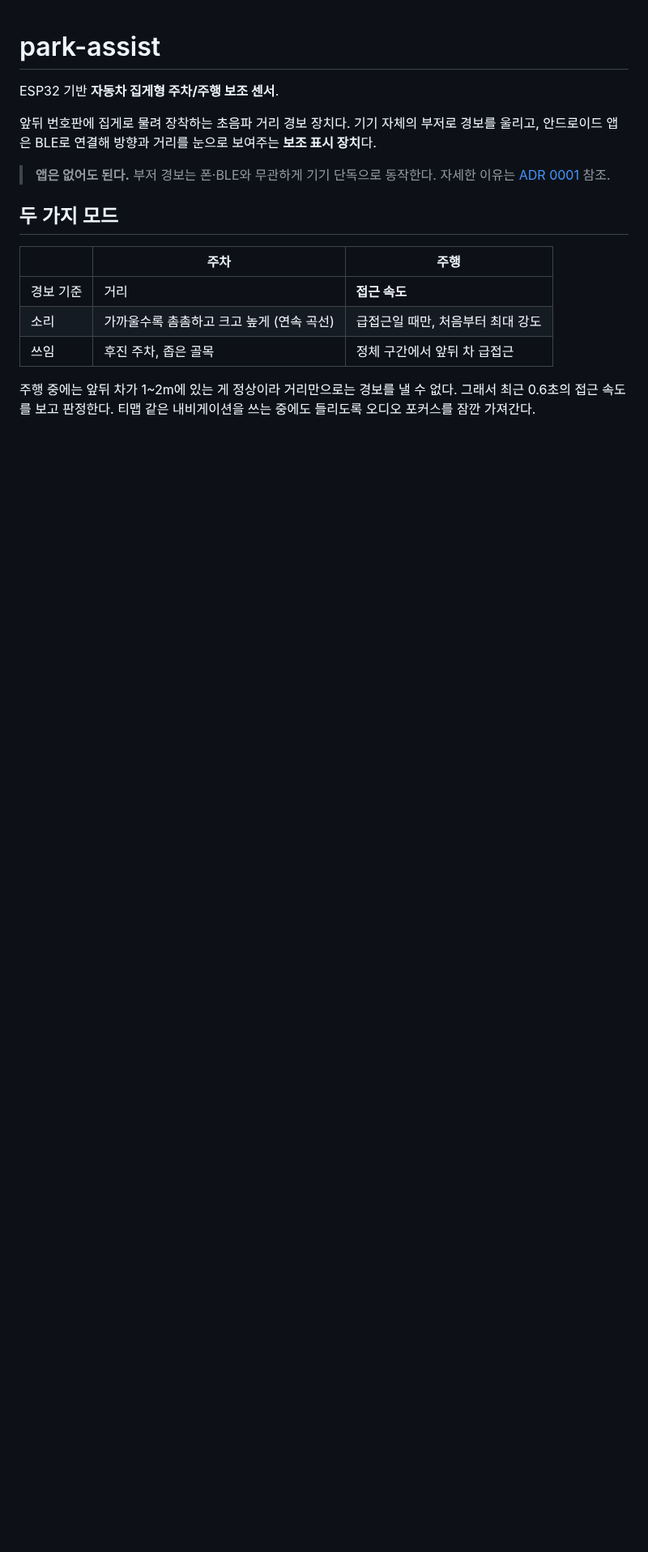
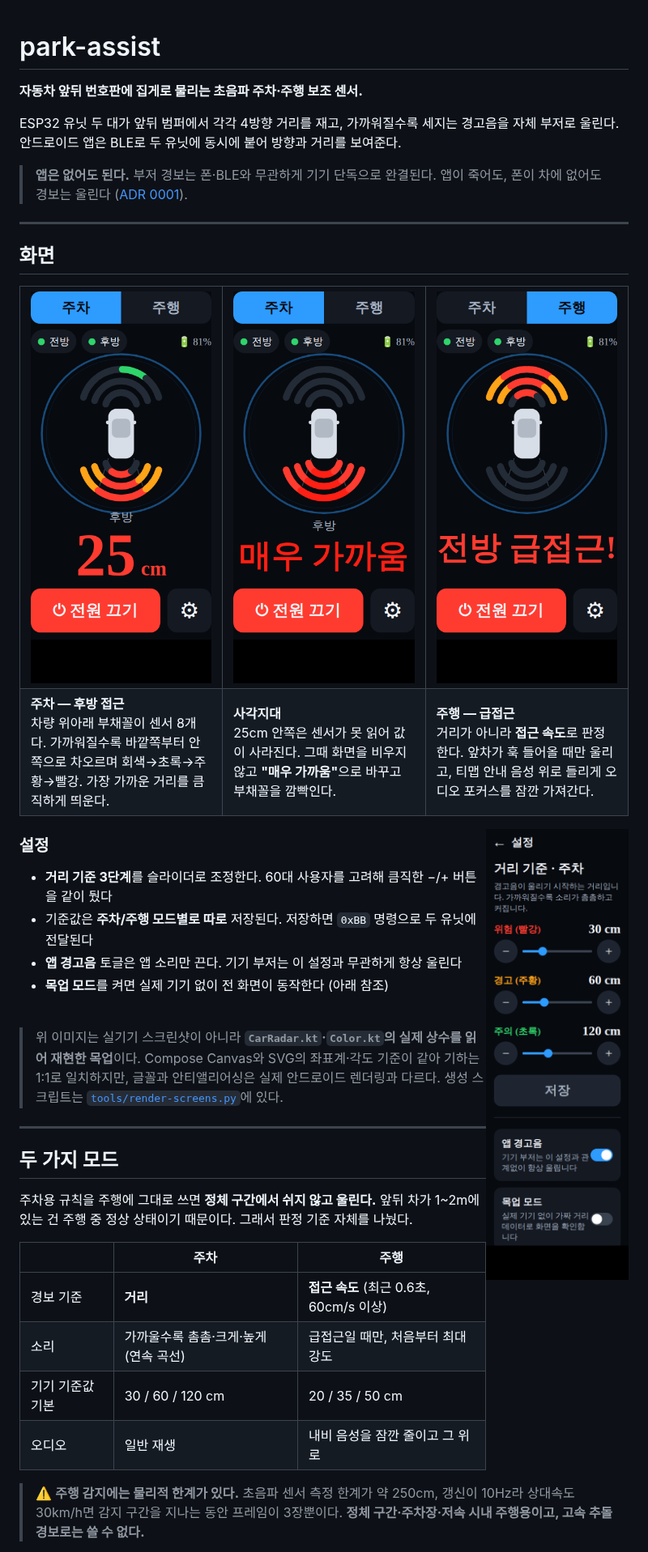
Before and after one commit to HAONMIK1/park-assist, a Markdown page: README.md, the part around one of its changes. Shown at 81% size. Rendered like a GitHub page; pictures changed too: docs/images/main-blindzone.png (added), docs/images/main-driving.png (added), docs/images/main-parking.png (added); blank space fills up the shorter version.

```diff
--- a/README.md
+++ b/README.md
@@ -1,22 +1,64 @@
 # park-assist
 
-ESP32 기반 **자동차 집게형 주차/주행 보조 센서**.
+**자동차 앞뒤 번호판에 집게로 물리는 초음파 주차·주행 보조 센서.**
 
-앞뒤 번호판에 집게로 물려 장착하는 초음파 거리 경보 장치다. 기기 자체의 부저로 경보를
-울리고, 안드로이드 앱은 BLE로 연결해 방향과 거리를 눈으로 보여주는 **보조 표시 장치**다.
+ESP32 유닛 두 대가 앞뒤 범퍼에서 각각 4방향 거리를 재고, 가까워질수록 세지는 경고음을
+자체 부저로 울린다. 안드로이드 앱은 BLE로 두 유닛에 동시에 붙어 방향과 거리를 보여준다.
 
-> **앱은 없어도 된다.** 부저 경보는 폰·BLE와 무관하게 기기 단독으로 동작한다.
-> 자세한 이유는 [ADR 0001](docs/decisions/0001-buzzer-direct-drive.md) 참조.
+> **앱은 없어도 된다.** 부저 경보는 폰·BLE와 무관하게 기기 단독으로 완결된다.
+> 앱이 죽어도, 폰이 차에 없어도 경보는 울린다 ([ADR 0001](docs/decisions/0001-buzzer-direct-drive.md)).
+
+---
+
+## 화면
+
+<table>
+<tr>
+<td width="33%"><img src="docs/images/main-parking.png" alt="주차 모드 메인 화면"></td>
+<td width="33%"><img src="docs/images/main-blindzone.png" alt="사각지대 경보"></td>
+<td width="33%"><img src="docs/images/main-driving.png" alt="주행 모드 급접근 경보"></td>
+</tr>
+<tr>
+<td><b>주차 — 후방 접근</b><br>차량 위아래 부채꼴이 센서 8개다. 가까워질수록 바깥쪽부터
+안쪽으로 차오르며 회색→초록→주황→빨강. 가장 가까운 거리를 큼직하게 띄운다.</td>
+<td><b>사각지대</b><br>25cm 안쪽은 센서가 못 읽어 값이 사라진다. 그때 화면을 비우지 않고
+<b>"매우 가까움"</b>으로 바꾸고 부채꼴을 깜빡인다.</td>
+<td><b>주행 — 급접근</b><br>거리가 아니라 <b>접근 속도</b>로 판정한다. 앞차가 훅 들어올 때만
+울리고, 티맵 안내 음성 위로 들리게 오디오 포커스를 잠깐 가져간다.</td>
+</tr>
+</table>
+
+<img src="docs/images/settings.png" alt="설정 화면" width="300" align="right">
+
+### 설정
+
+- **거리 기준 3단계**를 슬라이더로 조정한다. 60대 사용자를 고려해 큼직한 −/+ 버튼을 같이 뒀다
+- 기준값은 **주차/주행 모드별로 따로** 저장된다. 저장하면 `0xBB` 명령으로 두 유닛에 전달된다
+- **앱 경고음** 토글은 앱 소리만 끈다. 기기 부저는 이 설정과 무관하게 항상 울린다
+- **목업 모드**를 켜면 실제 기기 없이 전 화면이 동작한다 (아래 참조)
+
+<br clear="right">
+
+> 위 이미지는 실기기 스크린샷이 아니라 **`CarRadar.kt`·`Color.kt`의 실제 상수를 읽어
+> 재현한 목업**이다. Compose Canvas와 SVG의 좌표계·각도 기준이 같아 기하는 1:1로 일치하지만,
+> 글꼴과 안티앨리어싱은 실제 안드로이드 렌더링과 다르다.
+> 생성 스크립트는 [`tools/render-screens.py`](tools/render-screens.py)에 있다.
+
+---
 
 ## 두 가지 모드
 
+주차용 규칙을 주행에 그대로 쓰면 **정체 구간에서 쉬지 않고 울린다.** 앞뒤 차가 1~2m에
+있는 건 주행 중 정상 상태이기 때문이다. 그래서 판정 기준 자체를 나눴다.
+
 | | 주차 | 주행 |
 | --- | --- | --- |
-| 경보 기준 | 거리 | **접근 속도** |
-| 소리 | 가까울수록 촘촘하고 크고 높게 (연속 곡선) | 급접근일 때만, 처음부터 최대 강도 |
-| 쓰임 | 후진 주차, 좁은 골목 | 정체 구간에서 앞뒤 차 급접근 |
+| 경보 기준 | **거리** | **접근 속도** (최근 0.6초, 60cm/s 이상) |
+| 소리 | 가까울수록 촘촘·크게·높게 (연속 곡선) | 급접근일 때만, 처음부터 최대 강도 |
+| 기기 기준값 기본 | 30 / 60 / 120 cm | 20 / 35 / 50 cm |
+| 오디오 | 일반 재생 | 내비 음성을 잠깐 줄이고 그 위로 |
 
-주행 중에는 앞뒤 차가 1~2m에 있는 게 정상이라 거리만으로는 경보를 낼 수 없다. 그래서
-최근 0.6초의 접근 속도를 보고 판정한다. 티맵 같은 내비게이션을 쓰는 중에도 들리도록
-오디오 포커스를 잠깐 가져간다.
+> ⚠️ **주행 감지에는 물리적 한계가 있다.** 초음파 센서 측정 한계가 약 250cm, 갱신이 10Hz라
+> 상대속도 30km/h면 감지 구간을 지나는 동안 프레임이 3장뿐이다.
+> **정체 구간·주차장·저속 시내 주행용이고, 고속 추돌 경보로는 쓸 수 없다.**
 
```
Also changed, not shown: other parts of README.md (+86 -47 lines), 5 other files.
